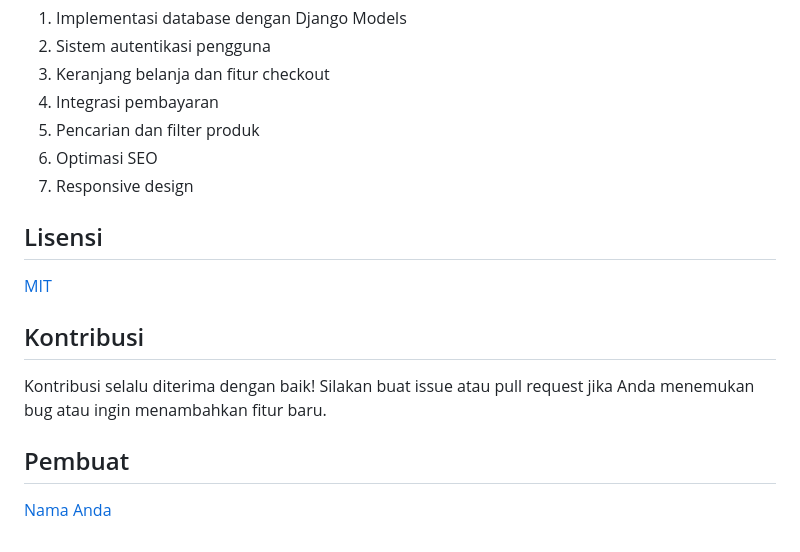
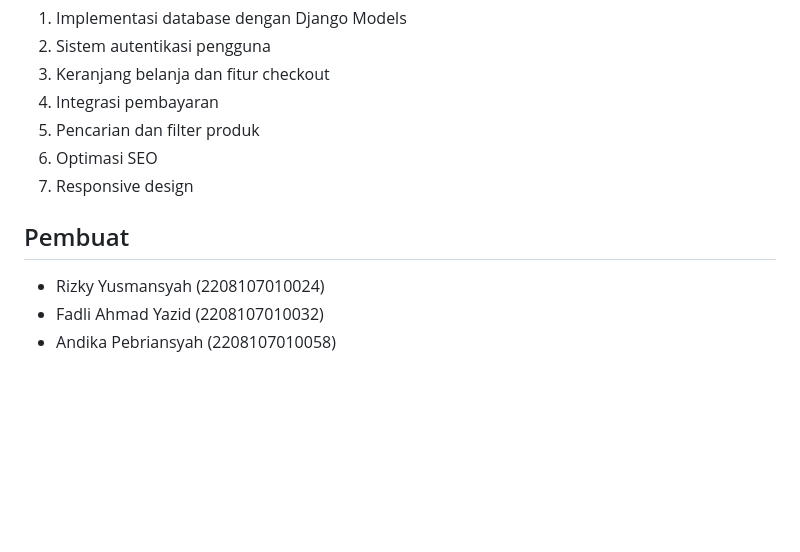
Before and after one commit to rizkyyus/Tugas-7_Kelompok9, a Markdown page: README.md, the part around the change. GitHub-like rendering; blank space fills up the shorter version.

```diff
--- a/README.md
+++ b/README.md
@@ -111,14 +111,10 @@ Beberapa ide untuk mengembangkan proyek ini lebih lanjut:
 6. Optimasi SEO
 7. Responsive design
 
-## Lisensi
 
-[MIT](LICENSE)
-
-## Kontribusi
-
-Kontribusi selalu diterima dengan baik! Silakan buat issue atau pull request jika Anda menemukan bug atau ingin menambahkan fitur baru.
 
 ## Pembuat
 
-[Nama Anda](https://github.com/username)
+- Rizky Yusmansyah   (2208107010024)
+- Fadli Ahmad Yazid  (2208107010032)
+- Andika Pebriansyah (2208107010058)
```
